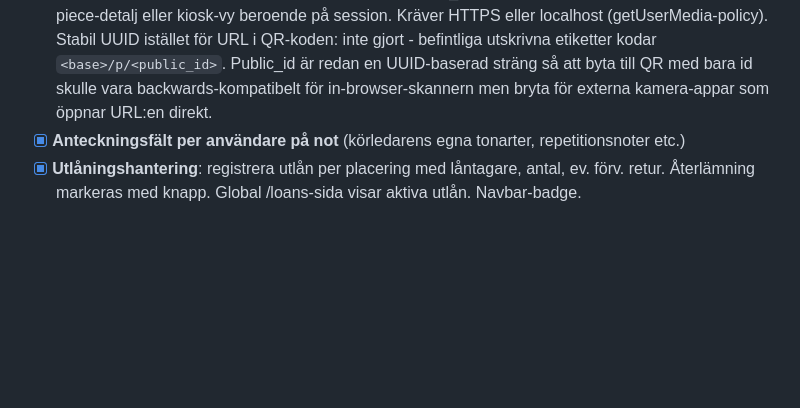
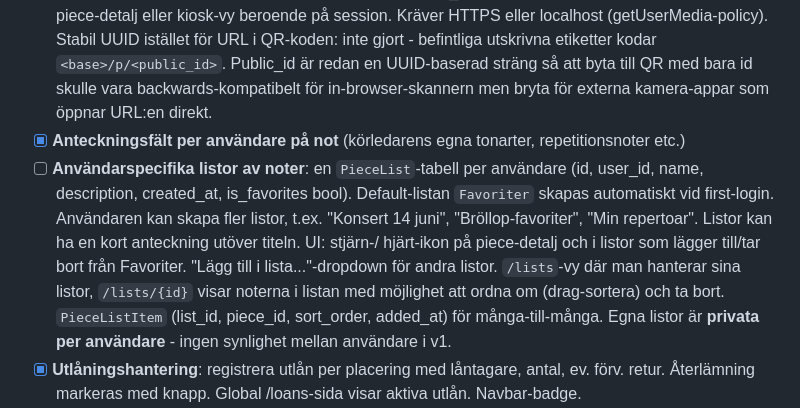
Before and after one commit to Armandur/notarkiv, a Markdown page: ROADMAP.md, the part around the change. Drawn GitHub-style; blank space fills up the shorter version.

Commit message:
ROADMAP: användarspecifika listor (Favoriter + custom)
PieceList-modell per user, default-lista "Favoriter" auto-skapad.
Stjärn-/hjärt-ikon för Favoriter, "Lägg till i lista..."-dropdown
för custom-listor. Listor har egen anteckning, drag-sortera ordning,
privat per användare i v1.

Co-Authored-By: Claude Opus 4.7 <noreply@anthropic.com>

```diff
--- a/ROADMAP.md
+++ b/ROADMAP.md
@@ -209,6 +209,19 @@ granska -> spara -> hitta igen.
       bryta för externa kamera-appar som öppnar URL:en direkt.
 - [x] **Anteckningsfält per användare på not** (körledarens egna
       tonarter, repetitionsnoter etc.)
+- [ ] **Användarspecifika listor av noter**: en `PieceList`-tabell per
+      användare (id, user_id, name, description, created_at,
+      is_favorites bool). Default-listan `Favoriter` skapas
+      automatiskt vid first-login. Användaren kan skapa fler listor,
+      t.ex. "Konsert 14 juni", "Bröllop-favoriter", "Min repertoar".
+      Listor kan ha en kort anteckning utöver titeln. UI: stjärn-/
+      hjärt-ikon på piece-detalj och i listor som lägger till/tar bort
+      från Favoriter. "Lägg till i lista..."-dropdown för andra listor.
+      `/lists`-vy där man hanterar sina listor, `/lists/{id}` visar
+      noterna i listan med möjlighet att ordna om (drag-sortera) och
+      ta bort. `PieceListItem` (list_id, piece_id, sort_order, added_at)
+      för många-till-många. Egna listor är **privata per användare** -
+      ingen synlighet mellan användare i v1.
 - [x] **Utlåningshantering**: registrera utlån per placering med
       låntagare, antal, ev. förv. retur. Återlämning markeras med
       knapp. Global /loans-sida visar aktiva utlån. Navbar-badge.
```
